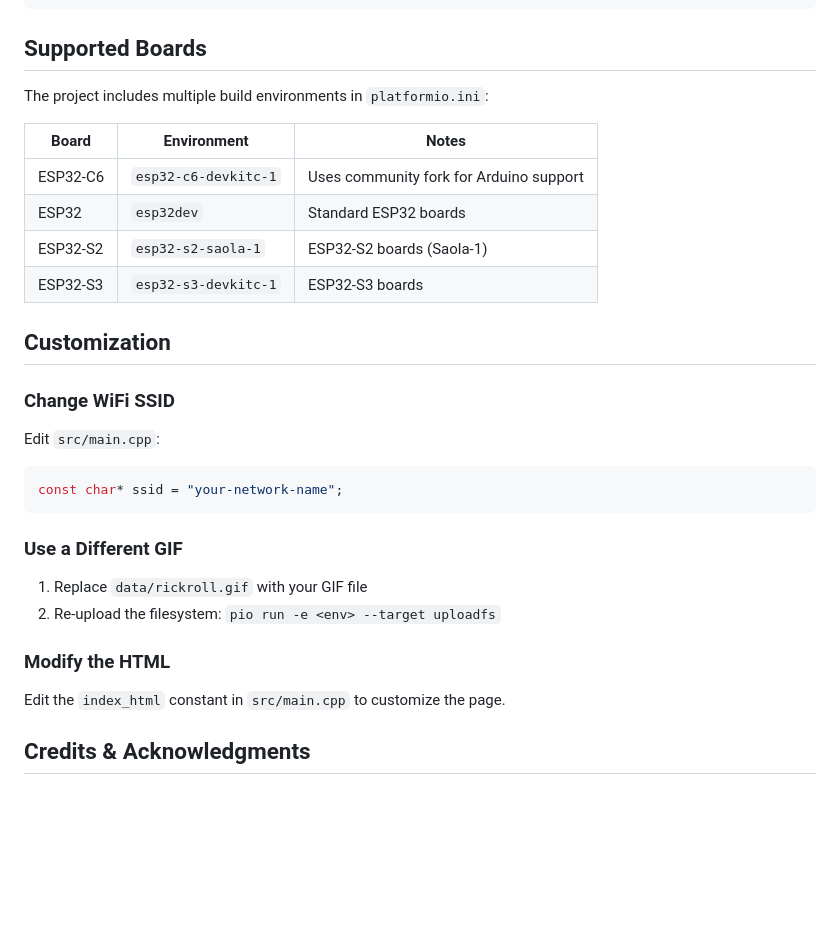
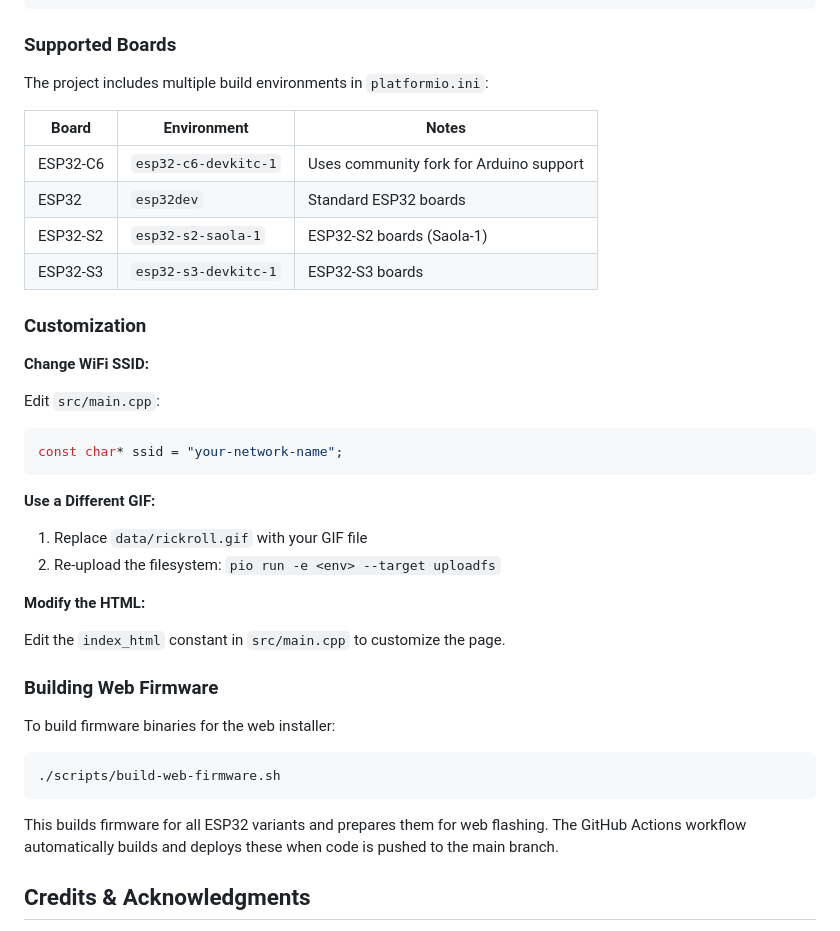
Before and after one commit to MikeDX/rick-roll-hotspot-esp32, a Markdown page: README.md, the part around one of its changes. GitHub-like rendering; blank space fills up the shorter version.

````diff
--- a/README.md
+++ b/README.md
@@ -118,7 +144,7 @@ rick-roll-hotspot-esp32/
 └── .gitignore               # Git ignore rules
 ```
 
-## Supported Boards
+### Supported Boards
 
 The project includes multiple build environments in `platformio.ini`:
 
@@ -129,23 +155,33 @@ The project includes multiple build environments in `platformio.ini`:
 | ESP32-S2 | `esp32-s2-saola-1` | ESP32-S2 boards (Saola-1) |
 | ESP32-S3 | `esp32-s3-devkitc-1` | ESP32-S3 boards |
 
-## Customization
+### Customization
 
-### Change WiFi SSID
+**Change WiFi SSID:**
 
 Edit `src/main.cpp`:
 ```cpp
 const char* ssid = "your-network-name";
 ```
 
-### Use a Different GIF
+**Use a Different GIF:**
 
 1. Replace `data/rickroll.gif` with your GIF file
 2. Re-upload the filesystem: `pio run -e <env> --target uploadfs`
 
-### Modify the HTML
+**Modify the HTML:**
 
 Edit the `index_html` constant in `src/main.cpp` to customize the page.
+
+### Building Web Firmware
+
+To build firmware binaries for the web installer:
+
+```bash
+./scripts/build-web-firmware.sh
+```
+
+This builds firmware for all ESP32 variants and prepares them for web flashing. The GitHub Actions workflow automatically builds and deploys these when code is pushed to the main branch.
 
 ## Credits & Acknowledgments
 
````
Also changed, not shown: other parts of README.md (+69 -67 lines).
